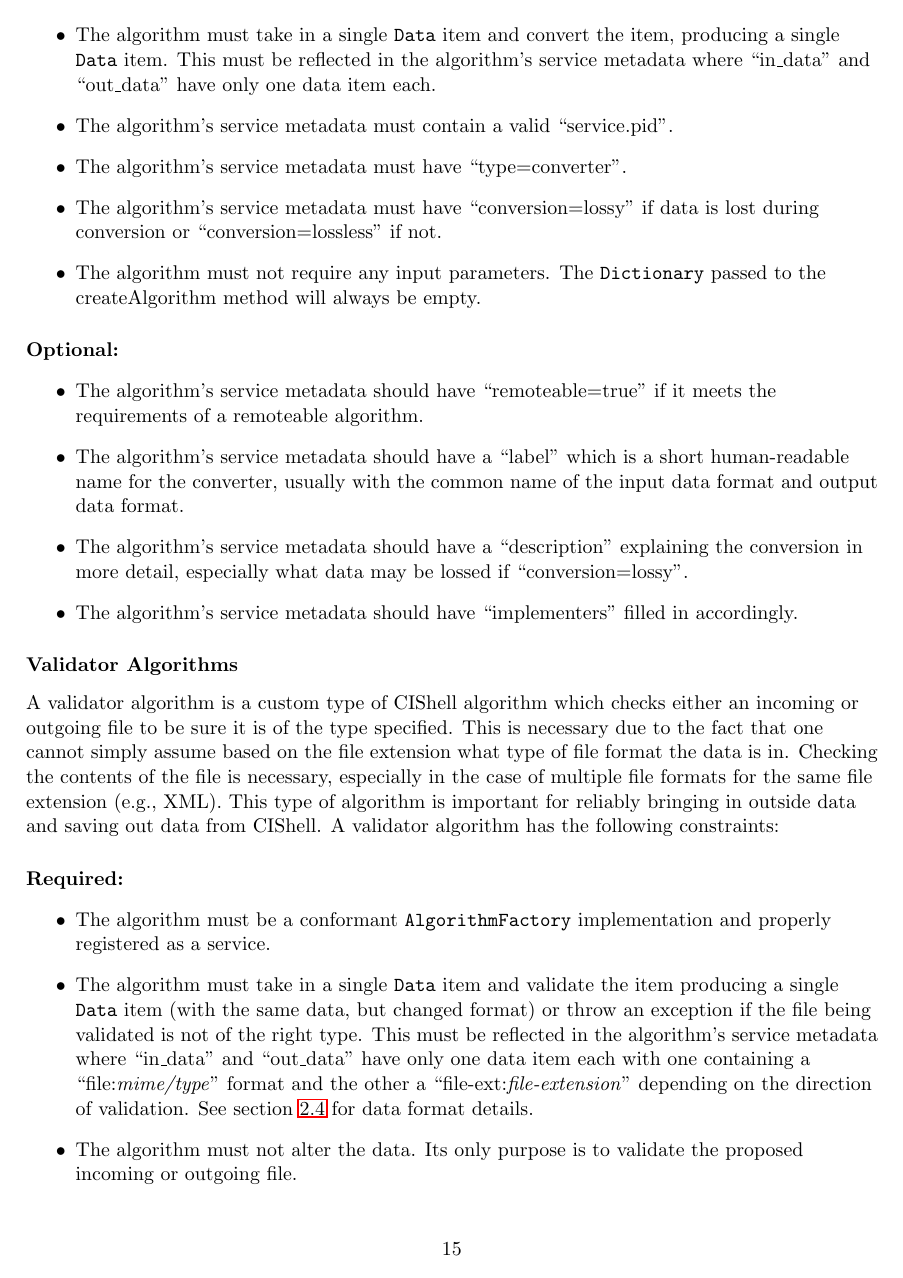
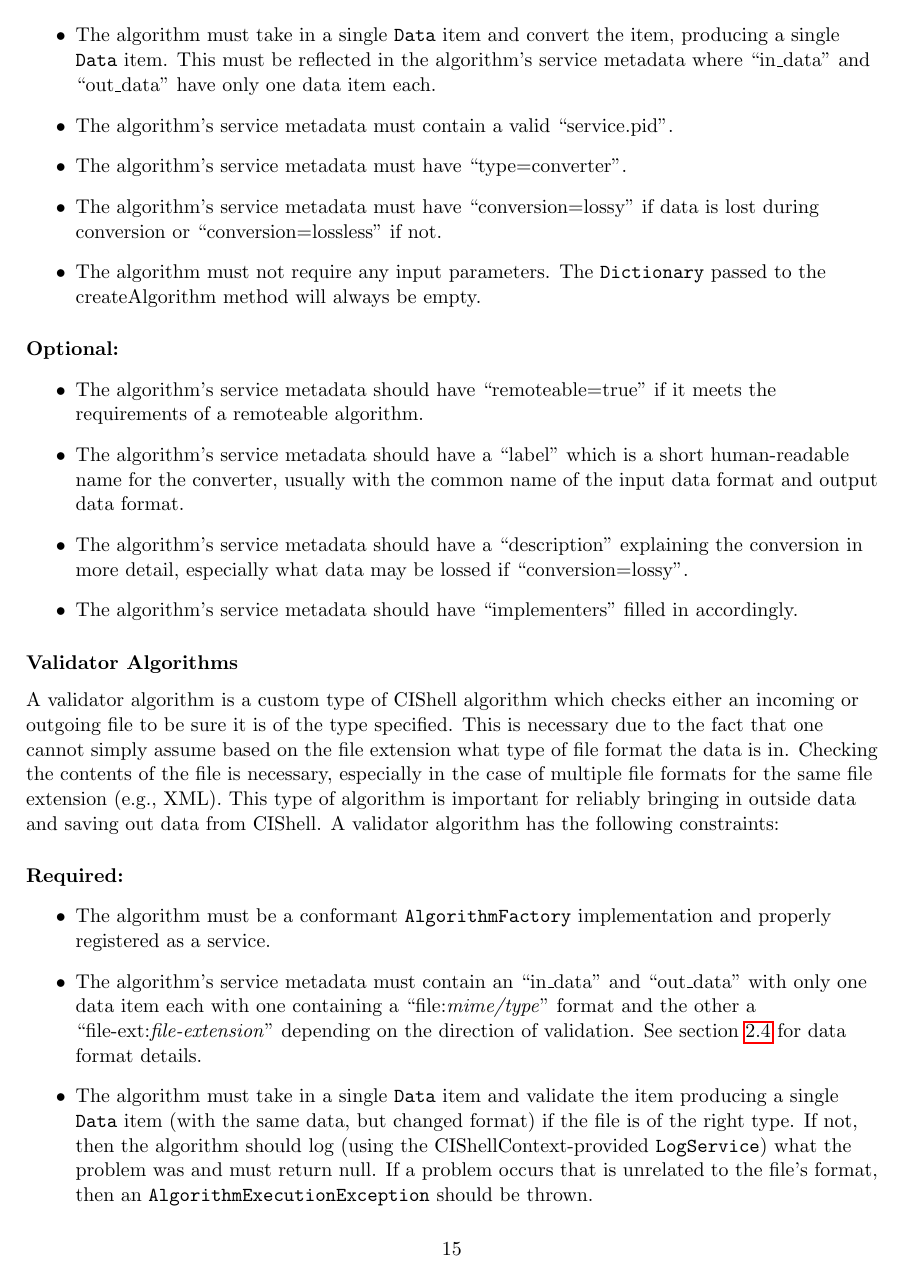
Before and after one commit to CIShell/CIShell, a LaTeX document (org.cishell.docs/src/specification/main.tex, which reads org.cishell.docs/src/specification/tex/algorithmtypes.tex): page 16 of 31. Compiled offline with pdfLaTeX; a LaTeX package or settings file that is missing is left out.

Commit message:
updated the validator text to adhere to our decision on how validators should work: return same Data (w/ diff format) for valid return null (and log problems) if invalid and throw an exception on non-format related problems (IOException, etc)

```diff
--- a/org.cishell.docs/src/specification/tex/algorithmtypes.tex
+++ b/org.cishell.docs/src/specification/tex/algorithmtypes.tex
@@ -180,14 +180,17 @@ has the following constraints:
 \begin{itemize}
   \item The algorithm must be a conformant \class{AlgorithmFactory}
   implementation and properly registered as a service.
+  \item The algorithm's service metadata must contain an ``in\_data''
+  and ``out\_data'' with only one data item each with one containing a
+  ``file:\textit{mime/type}'' format and the other a
+  ``file-ext:\textit{file-extension}'' depending on the direction of
+  validation. See section \ref{dataSpec} for data format details.
   \item The algorithm must take in a single \class{Data} item and validate the
   item producing a single \class{Data} item (with the same data, but changed
-  format) or throw an exception if the file being validated is not of the right
-  type. This must be reflected in the algorithm's service metadata where
-  ``in\_data'' and ``out\_data'' have only one data item each with one
-  containing a ``file:\textit{mime/type}'' format and the other a
-  ``file-ext:\textit{file-extension}'' depending on the direction of validation.
-  See section \ref{dataSpec} for data format details.
+  format) if the file is of the right type. If not, then the algorithm should
+  log (using the CIShellContext-provided \class{LogService}) what the problem
+  was and must return null. If a problem occurs that is unrelated to the
+  file's format, then an \class{AlgorithmExecutionException} should be thrown.
   \item The algorithm must not alter the data. Its only purpose is to validate
   the proposed incoming or outgoing file.
   \item The algorithm's service metadata must contain a valid ``service.pid''.
```
